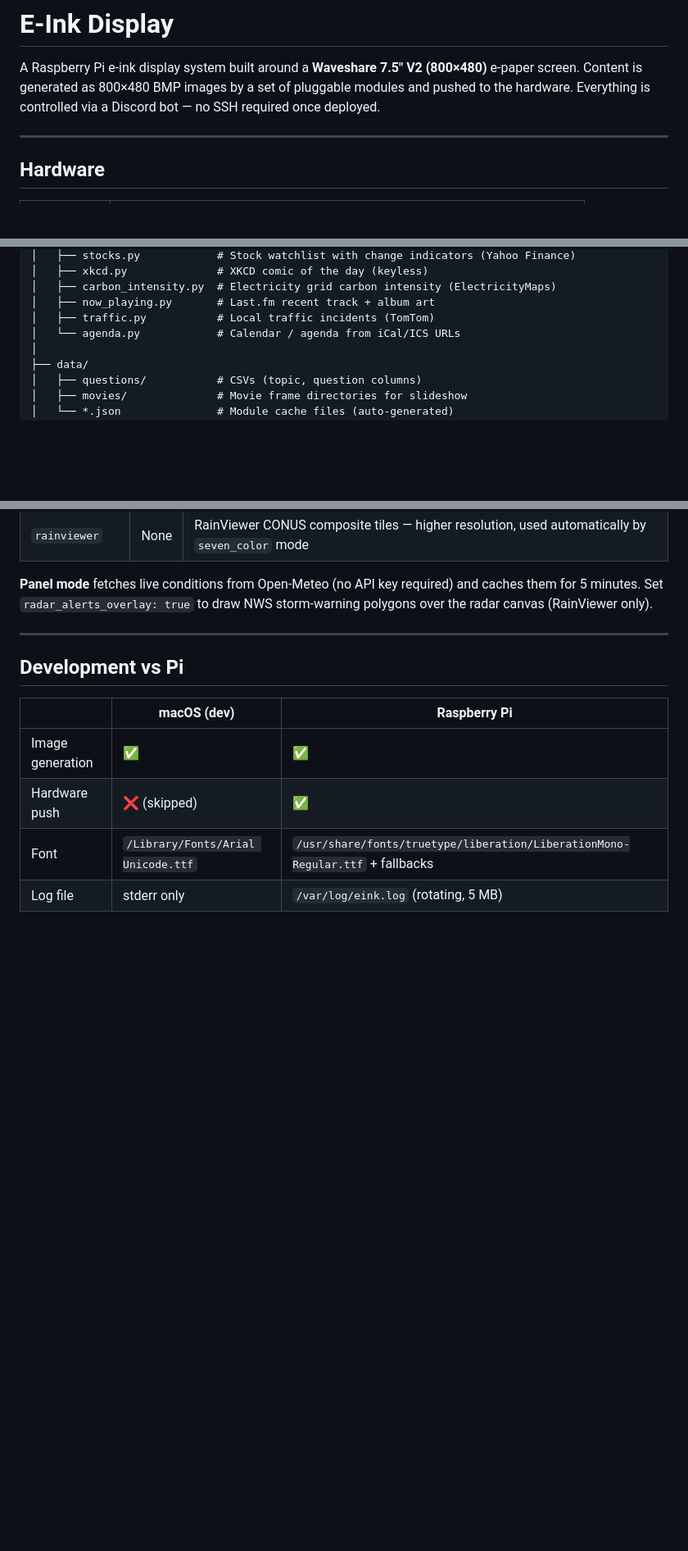
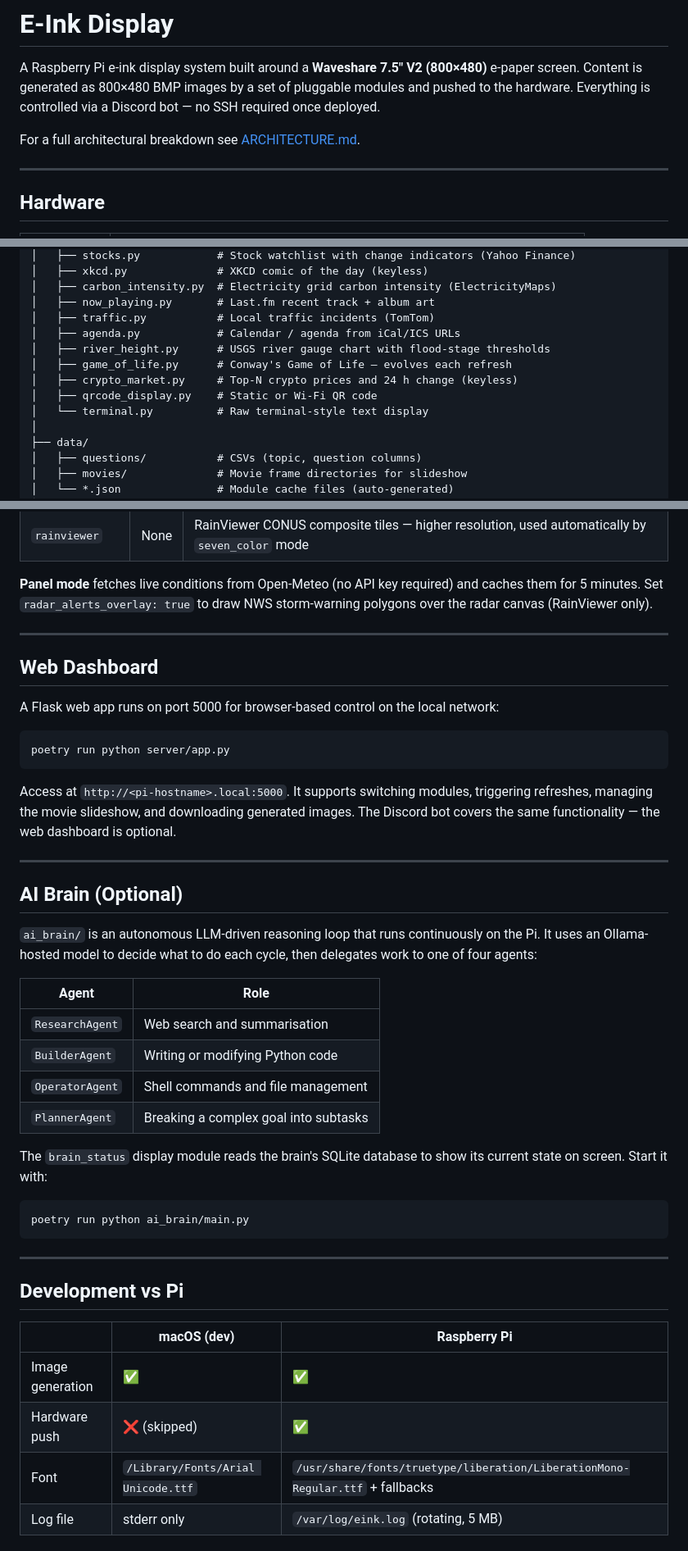
Before and after one commit to Hiemenz/eink, a Markdown page: README.md, 3 parts joined by grey strips. Shown at 82% size. Drawn GitHub-style; blank space fills up the shorter version.

````diff
--- a/README.md
+++ b/README.md
@@ -1,6 +1,8 @@
 # E-Ink Display
 
 A Raspberry Pi e-ink display system built around a **Waveshare 7.5" V2 (800×480)** e-paper screen. Content is generated as 800×480 BMP images by a set of pluggable modules and pushed to the hardware. Everything is controlled via a Discord bot — no SSH required once deployed.
+
+For a full architectural breakdown see [ARCHITECTURE.md](ARCHITECTURE.md).
 
 ---
 
@@ -79,7 +81,12 @@ eink/
 │   ├── carbon_intensity.py  # Electricity grid carbon intensity (ElectricityMaps)
 │   ├── now_playing.py       # Last.fm recent track + album art
 │   ├── traffic.py           # Local traffic incidents (TomTom)
-│   └── agenda.py            # Calendar / agenda from iCal/ICS URLs
+│   ├── agenda.py            # Calendar / agenda from iCal/ICS URLs
+│   ├── river_height.py      # USGS river gauge chart with flood-stage thresholds
+│   ├── game_of_life.py      # Conway's Game of Life — evolves each refresh
+│   ├── crypto_market.py     # Top-N crypto prices and 24 h change (keyless)
+│   ├── qrcode_display.py    # Static or Wi-Fi QR code
+│   └── terminal.py          # Raw terminal-style text display
 │
 ├── data/
 │   ├── questions/           # CSVs (topic, question columns)
@@ -217,6 +224,37 @@ Four radar display modes controlled by `radar_mode` in `config.yml`:
 
 ---
 
+## Web Dashboard
+
+A Flask web app runs on port 5000 for browser-based control on the local network:
+
+```bash
+poetry run python server/app.py
+```
+
+Access at `http://<pi-hostname>.local:5000`. It supports switching modules, triggering refreshes, managing the movie slideshow, and downloading generated images. The Discord bot covers the same functionality — the web dashboard is optional.
+
+---
+
+## AI Brain (Optional)
+
+`ai_brain/` is an autonomous LLM-driven reasoning loop that runs continuously on the Pi. It uses an Ollama-hosted model to decide what to do each cycle, then delegates work to one of four agents:
+
+| Agent | Role |
+|---|---|
+| `ResearchAgent` | Web search and summarisation |
+| `BuilderAgent` | Writing or modifying Python code |
+| `OperatorAgent` | Shell commands and file management |
+| `PlannerAgent` | Breaking a complex goal into subtasks |
+
+The `brain_status` display module reads the brain's SQLite database to show its current state on screen. Start it with:
+
+```bash
+poetry run python ai_brain/main.py
+```
+
+---
+
 ## Development vs Pi
 
 | | macOS (dev) | Raspberry Pi |
````
Also changed, not shown: ARCHITECTURE.md (added, +275 -0 lines).
